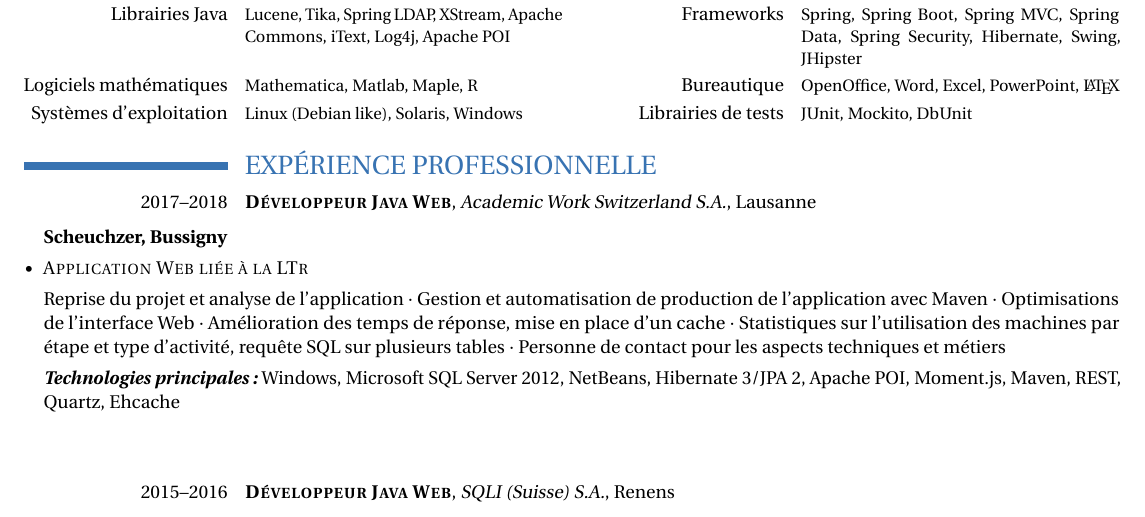
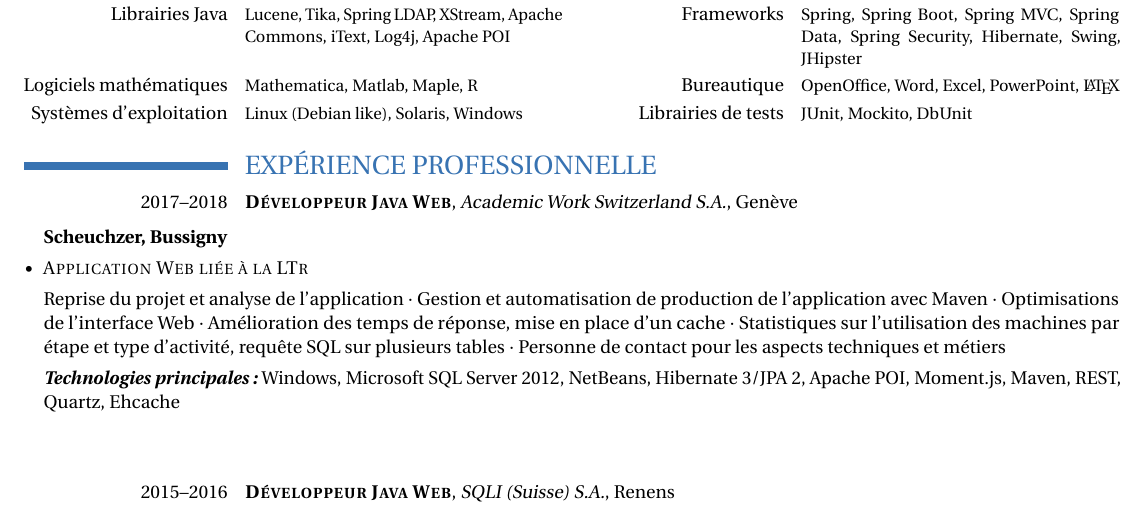
Before and after one commit to jodos/CV, a LaTeX CV (JOAO_DOS_SANTOS_CV.tex): part of page 1 of 3, cut so that both start at the same text. Compiled offline with pdfLaTeX.

Commit message:
change location

```diff
--- a/JOAO_DOS_SANTOS_CV.tex
+++ b/JOAO_DOS_SANTOS_CV.tex
@@ -47,7 +47,7 @@
 
 \section{EXPÉRIENCE PROFESSIONNELLE}
 
-\cventry{2017--2018}{\textsc{Développeur Java Web}}{Academic Work Switzerland S.A.}{Lausanne}{}{}
+\cventry{2017--2018}{\textsc{Développeur Java Web}}{Academic Work Switzerland S.A.}{Genève}{}{}
 \begin{itemize}
 
 \item[] \textbf{Scheuchzer, Bussigny}
```
